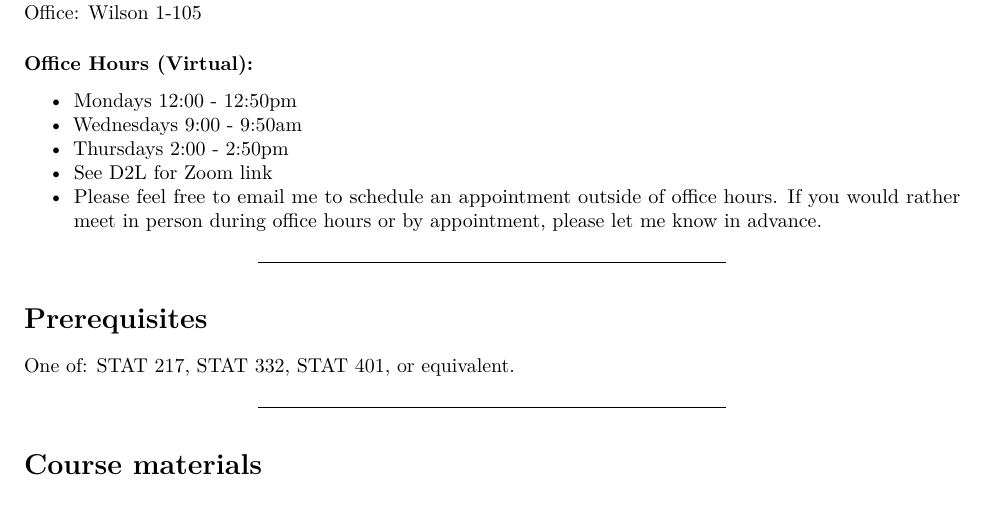
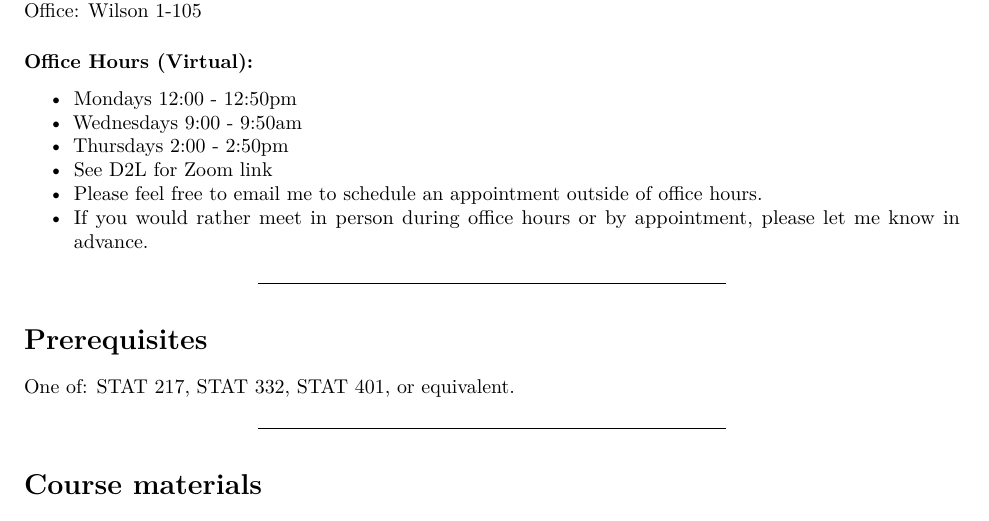
Before and after one commit to stat408-s22/stat408-s22.github.io, an R Markdown document (index.Rmd): part of page 2 of 6, cut so that both start at the same text. Rendered offline with R 4.5, knitr and Pandoc, then LaTeX, with nearby package versions.

Commit message:
Updated Contact Information

```diff
--- a/index.Rmd
+++ b/index.Rmd
@@ -69,7 +69,8 @@ Office: Wilson 1-105
 * Wednesdays 9:00 - 9:50am
 * Thursdays 2:00 - 2:50pm
 * See D2L for Zoom link
-* Please feel free to email me to schedule an appointment outside of office hours. If you would rather meet in person during office hours or by appointment, please let me know in advance.
+* Please feel free to email me to schedule an appointment outside of office hours.
+* If you would rather meet in person during office hours or by appointment, please let me know in advance.
 
 ---
 
```
